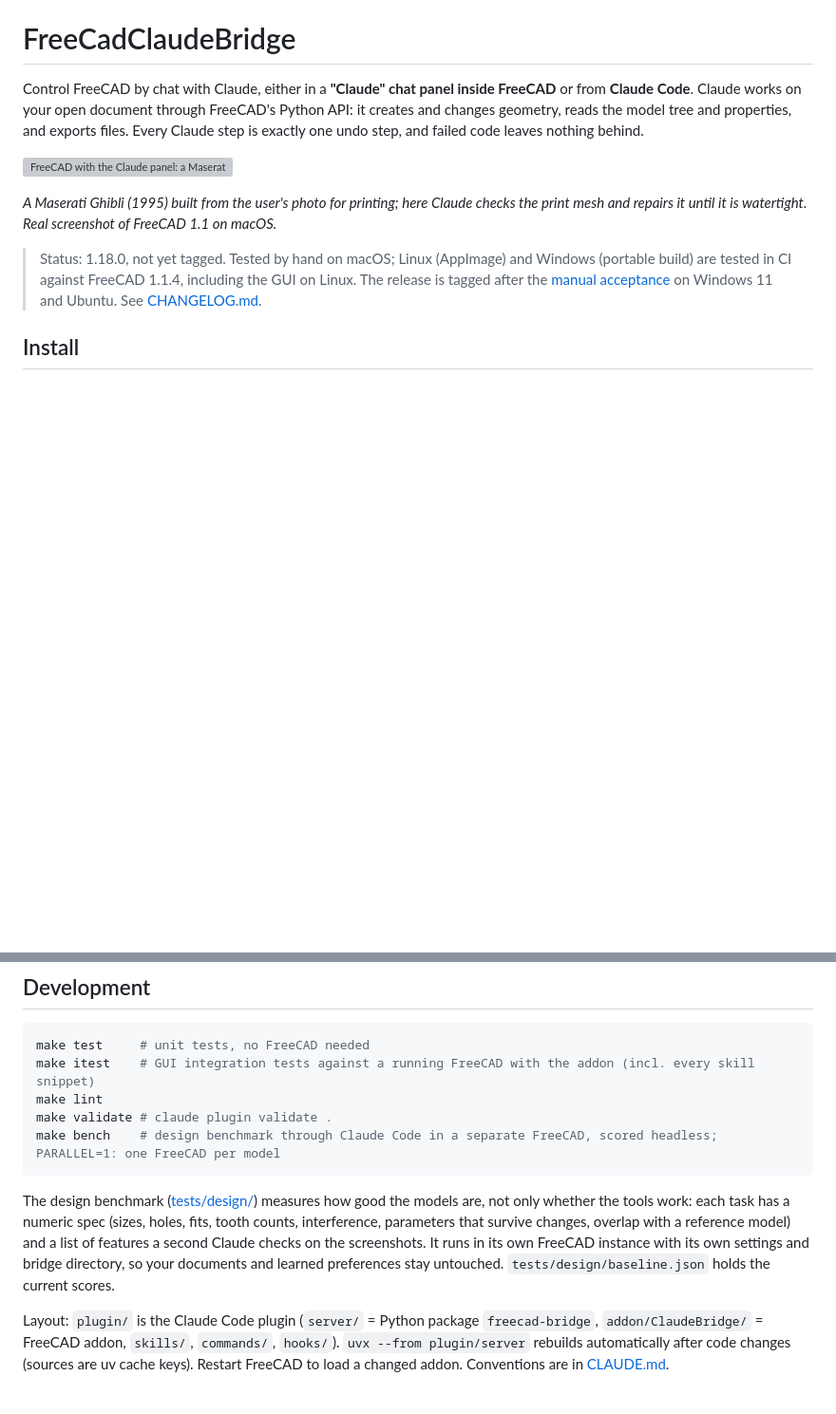
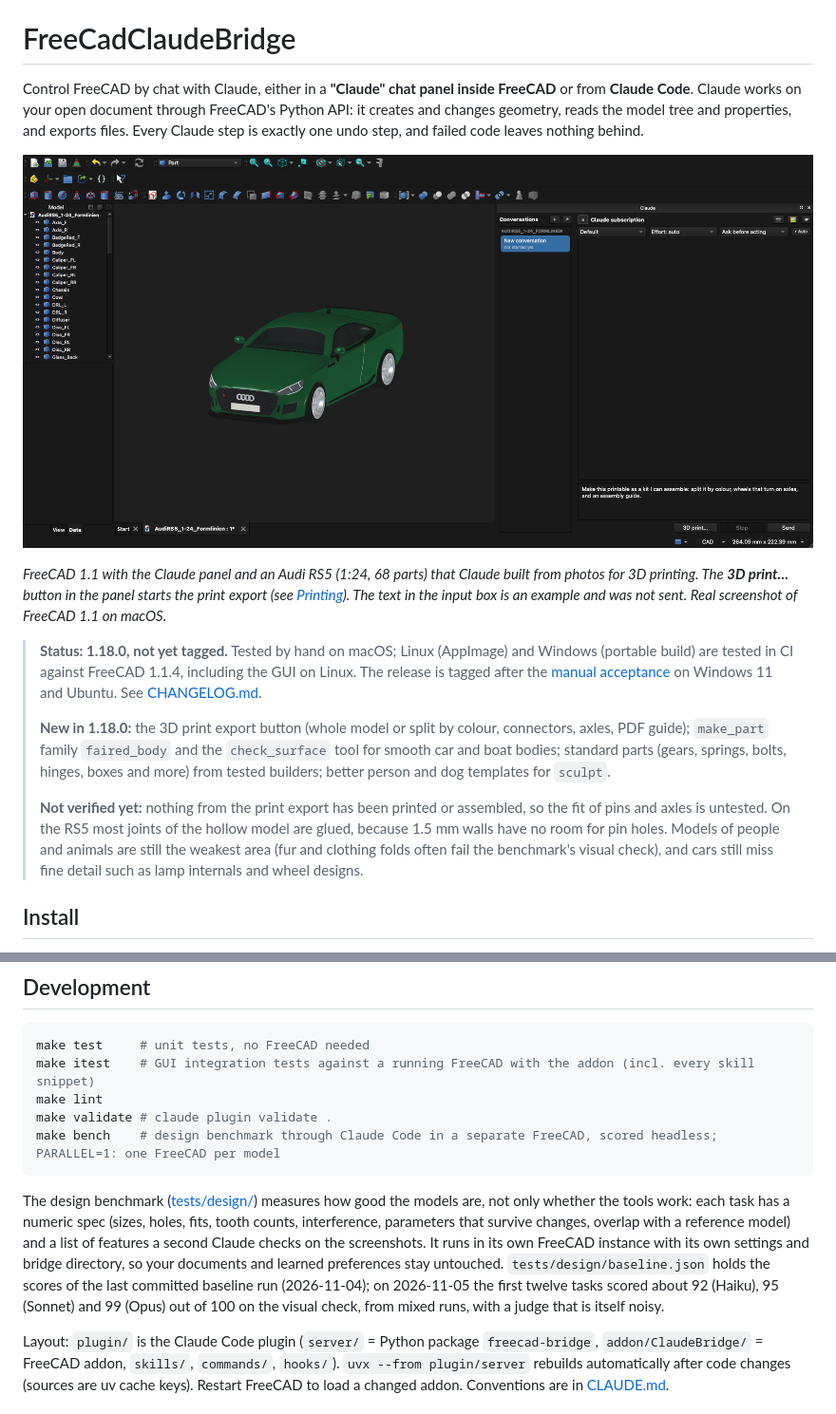
Before and after one commit to Scharmen/FreeCadClaudeBridge, a Markdown page: README.md, 2 parts joined by grey strips. Shown at 95% size. Drawn GitHub-style; pictures changed too: docs/images/freecad-rs5.png (added); blank space fills up the shorter version; grey boxes are pictures that could not be loaded.

````diff
--- a/README.md
+++ b/README.md
@@ -2,11 +2,15 @@
 
 Control FreeCAD by chat with Claude, either in a **"Claude" chat panel inside FreeCAD** or from **Claude Code**. Claude works on your open document through FreeCAD's Python API: it creates and changes geometry, reads the model tree and properties, and exports files. Every Claude step is exactly one undo step, and failed code leaves nothing behind.
 
-![FreeCAD with the Claude panel: a Maserati Ghibli (1995) built from a photo for 3D printing](docs/images/freecad-maserati.png)
+![FreeCAD with the Claude panel next to an Audi RS5 at 1:24 that Claude built from photos](docs/images/freecad-rs5.png)
 
-*A Maserati Ghibli (1995) built from the user's photo for printing; here Claude checks the print mesh and repairs it until it is watertight. Real screenshot of FreeCAD 1.1 on macOS.*
+*FreeCAD 1.1 with the Claude panel and an Audi RS5 (1:24, 68 parts) that Claude built from photos for 3D printing. The **3D print…** button in the panel starts the print export (see [Printing](#printing)). The text in the input box is an example and was not sent. Real screenshot of FreeCAD 1.1 on macOS.*
 
-> Status: 1.18.0, not yet tagged. Tested by hand on macOS; Linux (AppImage) and Windows (portable build) are tested in CI against FreeCAD 1.1.4, including the GUI on Linux. The release is tagged after the [manual acceptance](docs/manual-testing.md) on Windows 11 and Ubuntu. See [CHANGELOG.md](CHANGELOG.md).
+> **Status: 1.18.0, not yet tagged.** Tested by hand on macOS; Linux (AppImage) and Windows (portable build) are tested in CI against FreeCAD 1.1.4, including the GUI on Linux. The release is tagged after the [manual acceptance](docs/manual-testing.md) on Windows 11 and Ubuntu. See [CHANGELOG.md](CHANGELOG.md).
+>
+> **New in 1.18.0:** the 3D print export button (whole model or split by colour, connectors, axles, PDF guide); `make_part` family `faired_body` and the `check_surface` tool for smooth car and boat bodies; standard parts (gears, springs, bolts, hinges, boxes and more) from tested builders; better person and dog templates for `sculpt`.
+>
+> **Not verified yet:** nothing from the print export has been printed or assembled, so the fit of pins and axles is untested. On the RS5 most joints of the hollow model are glued, because 1.5 mm walls have no room for pin holes. Models of people and animals are still the weakest area (fur and clothing folds often fail the benchmark's visual check), and cars still miss fine detail such as lamp internals and wheel designs.
 
 ## Install
 
@@ -112,7 +133,7 @@ make validate # claude plugin validate .
 make bench    # design benchmark through Claude Code in a separate FreeCAD, scored headless; PARALLEL=1: one FreeCAD per model
 ```
 
-The design benchmark ([tests/design/](tests/design/)) measures how good the models are, not only whether the tools work: each task has a numeric spec (sizes, holes, fits, tooth counts, interference, parameters that survive changes, overlap with a reference model) and a list of features a second Claude checks on the screenshots. It runs in its own FreeCAD instance with its own settings and bridge directory, so your documents and learned preferences stay untouched. `tests/design/baseline.json` holds the current scores.
+The design benchmark ([tests/design/](tests/design/)) measures how good the models are, not only whether the tools work: each task has a numeric spec (sizes, holes, fits, tooth counts, interference, parameters that survive changes, overlap with a reference model) and a list of features a second Claude checks on the screenshots. It runs in its own FreeCAD instance with its own settings and bridge directory, so your documents and learned preferences stay untouched. `tests/design/baseline.json` holds the scores of the last committed baseline run (2026-11-04); on 2026-11-05 the first twelve tasks scored about 92 (Haiku), 95 (Sonnet) and 99 (Opus) out of 100 on the visual check, from mixed runs, with a judge that is itself noisy.
 
 Layout: `plugin/` is the Claude Code plugin (`server/` = Python package `freecad-bridge`, `addon/ClaudeBridge/` = FreeCAD addon, `skills/`, `commands/`, `hooks/`). `uvx --from plugin/server` rebuilds automatically after code changes (sources are uv cache keys). Restart FreeCAD to load a changed addon. Conventions are in [CLAUDE.md](CLAUDE.md).
 
````
Also changed, not shown: other parts of README.md (+18 -1 lines), CLAUDE.md (+1 -1 lines), docs/images/faired-body.png (added), docs/images/print-export.png (added).
